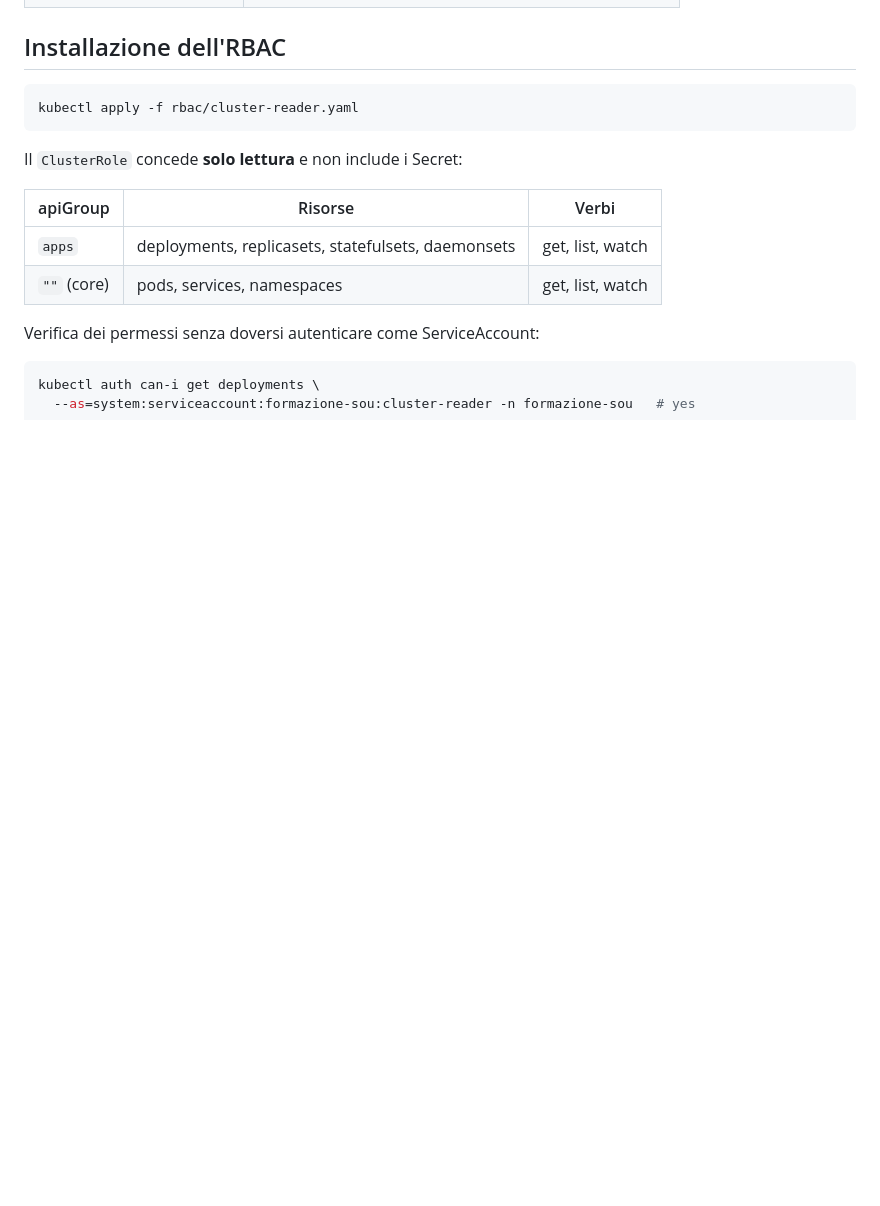
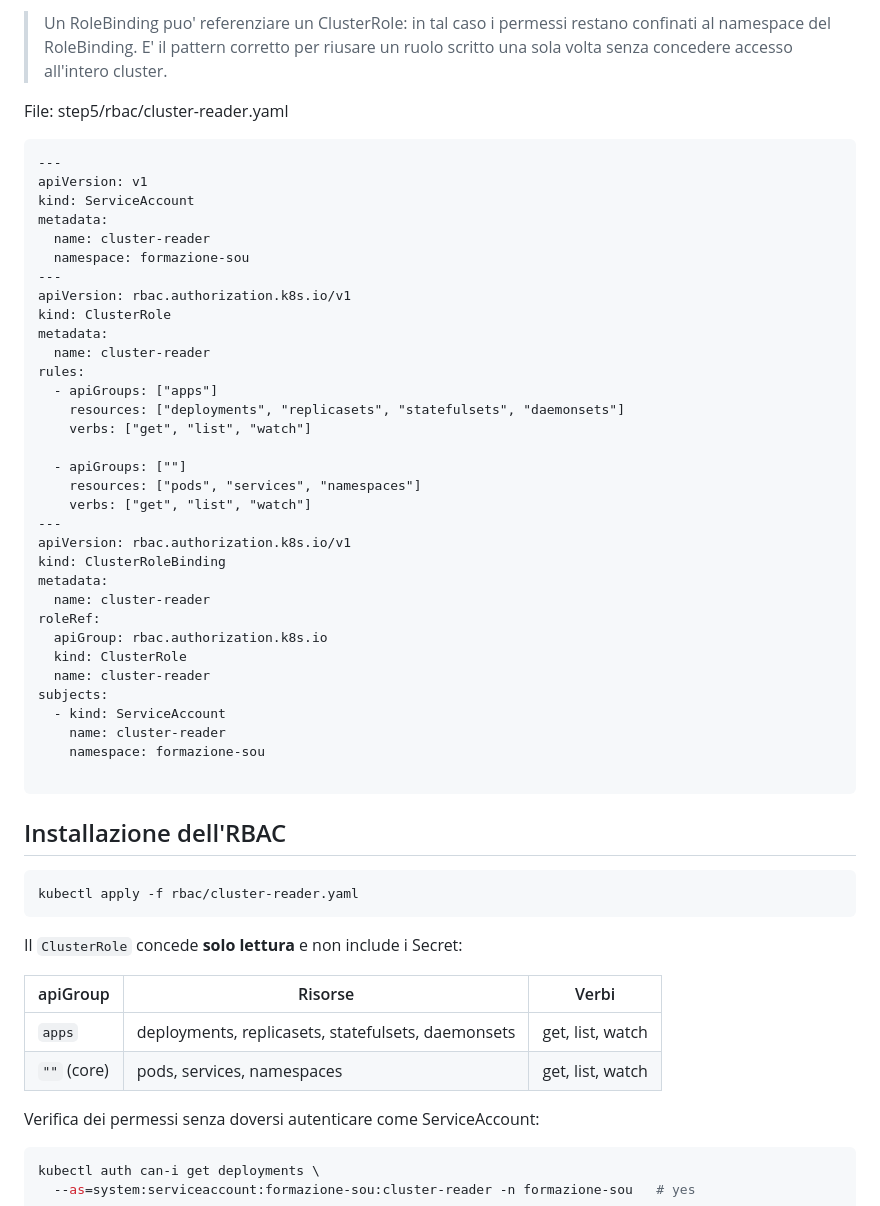
Before and after one commit to gabriele-riccio/formazione_sou_k8s, a Markdown page: esercitazioni_track2/step5/README.md, the part around one of its changes. GitHub-like rendering; blank space fills up the shorter version.

Commit message:
refactor: Modifica struttura Readme

````diff
--- a/esercitazioni_track2/step5/README.md
+++ b/esercitazioni_track2/step5/README.md
@@ -30,3 +54,44 @@ step5/
+>Un RoleBinding puo' referenziare un ClusterRole: in tal caso i permessi restano confinati al namespace del RoleBinding.
+>E' il pattern corretto per riusare un ruolo scritto una sola volta senza concedere accesso all'intero cluster.
+
+File: step5/rbac/cluster-reader.yaml
+
+```
+---
+apiVersion: v1
+kind: ServiceAccount
+metadata:
+  name: cluster-reader
+  namespace: formazione-sou
+---
+apiVersion: rbac.authorization.k8s.io/v1
+kind: ClusterRole
+metadata:
+  name: cluster-reader
+rules:
+  - apiGroups: ["apps"]
+    resources: ["deployments", "replicasets", "statefulsets", "daemonsets"]
+    verbs: ["get", "list", "watch"]
+
+  - apiGroups: [""]
+    resources: ["pods", "services", "namespaces"]
+    verbs: ["get", "list", "watch"]
+---
+apiVersion: rbac.authorization.k8s.io/v1
+kind: ClusterRoleBinding
+metadata:
+  name: cluster-reader
+roleRef:
+  apiGroup: rbac.authorization.k8s.io
+  kind: ClusterRole
+  name: cluster-reader
+subjects:
+  - kind: ServiceAccount
+    name: cluster-reader
+    namespace: formazione-sou
+
+```
+
 
 ## Installazione dell'RBAC
 
````
Also changed, not shown: other parts of esercitazioni_track2/step5/README.md (+30 -6 lines).
